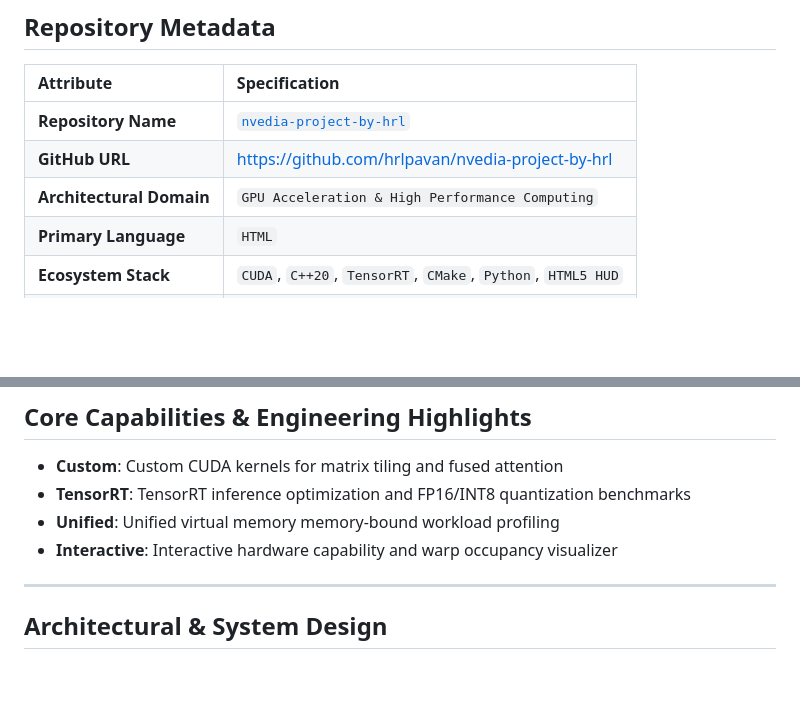
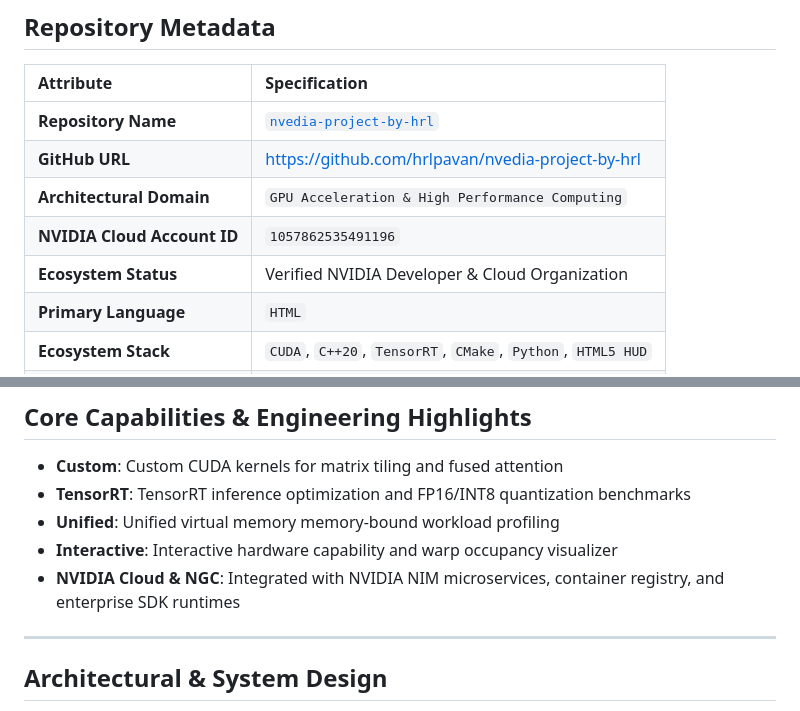
Before and after one commit to hrlpavan/all-projects-portfolio, a Markdown page: projects/10-nvedia-project-by-hrl.md, 2 parts joined by grey strips. GitHub-like rendering; blank space fills up the shorter version.

Commit message:
docs: sync NVIDIA Cloud account ID and ecosystem status for nvedia project

```diff
--- a/projects/10-nvedia-project-by-hrl.md
+++ b/projects/10-nvedia-project-by-hrl.md
@@ -18,6 +18,8 @@ A dedicated high-performance computing showcase exploring cutting-edge CUDA opti
 | **Repository Name** | [`nvedia-project-by-hrl`](https://github.com/hrlpavan/nvedia-project-by-hrl) |
 | **GitHub URL** | [https://github.com/hrlpavan/nvedia-project-by-hrl](https://github.com/hrlpavan/nvedia-project-by-hrl) |
 | **Architectural Domain** | `GPU Acceleration & High Performance Computing` |
+| **NVIDIA Cloud Account ID** | `1057862535491196` |
+| **Ecosystem Status** | Verified NVIDIA Developer & Cloud Organization |
 | **Primary Language** | `HTML` |
 | **Ecosystem Stack** | `CUDA`, `C++20`, `TensorRT`, `CMake`, `Python`, `HTML5 HUD` |
 | **Access Level** | `Public` |
@@ -30,6 +32,7 @@ A dedicated high-performance computing showcase exploring cutting-edge CUDA opti
 - **TensorRT**: TensorRT inference optimization and FP16/INT8 quantization benchmarks
 - **Unified**: Unified virtual memory memory-bound workload profiling
 - **Interactive**: Interactive hardware capability and warp occupancy visualizer
+- **NVIDIA Cloud & NGC**: Integrated with NVIDIA NIM microservices, container registry, and enterprise SDK runtimes
 
 ---
 
```
